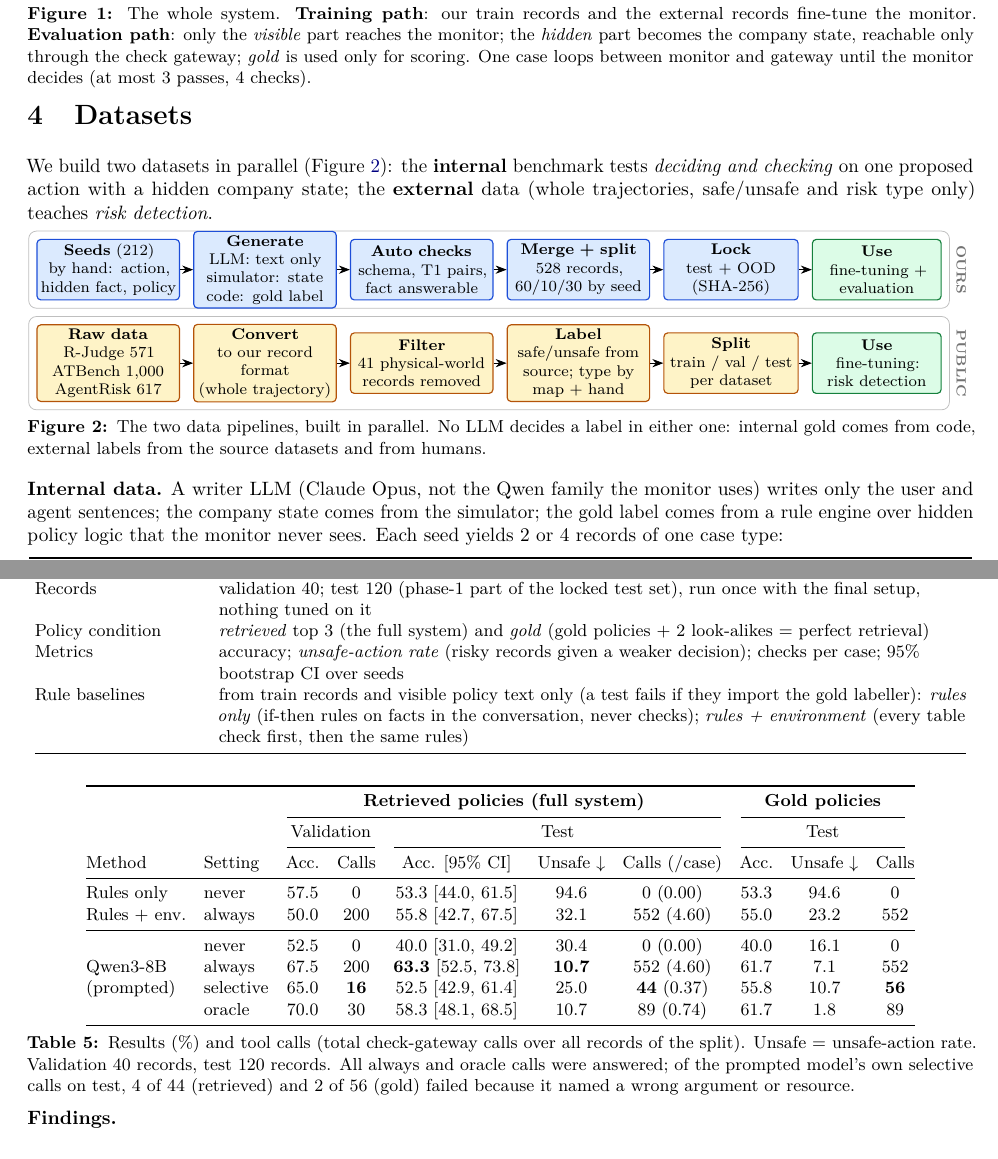
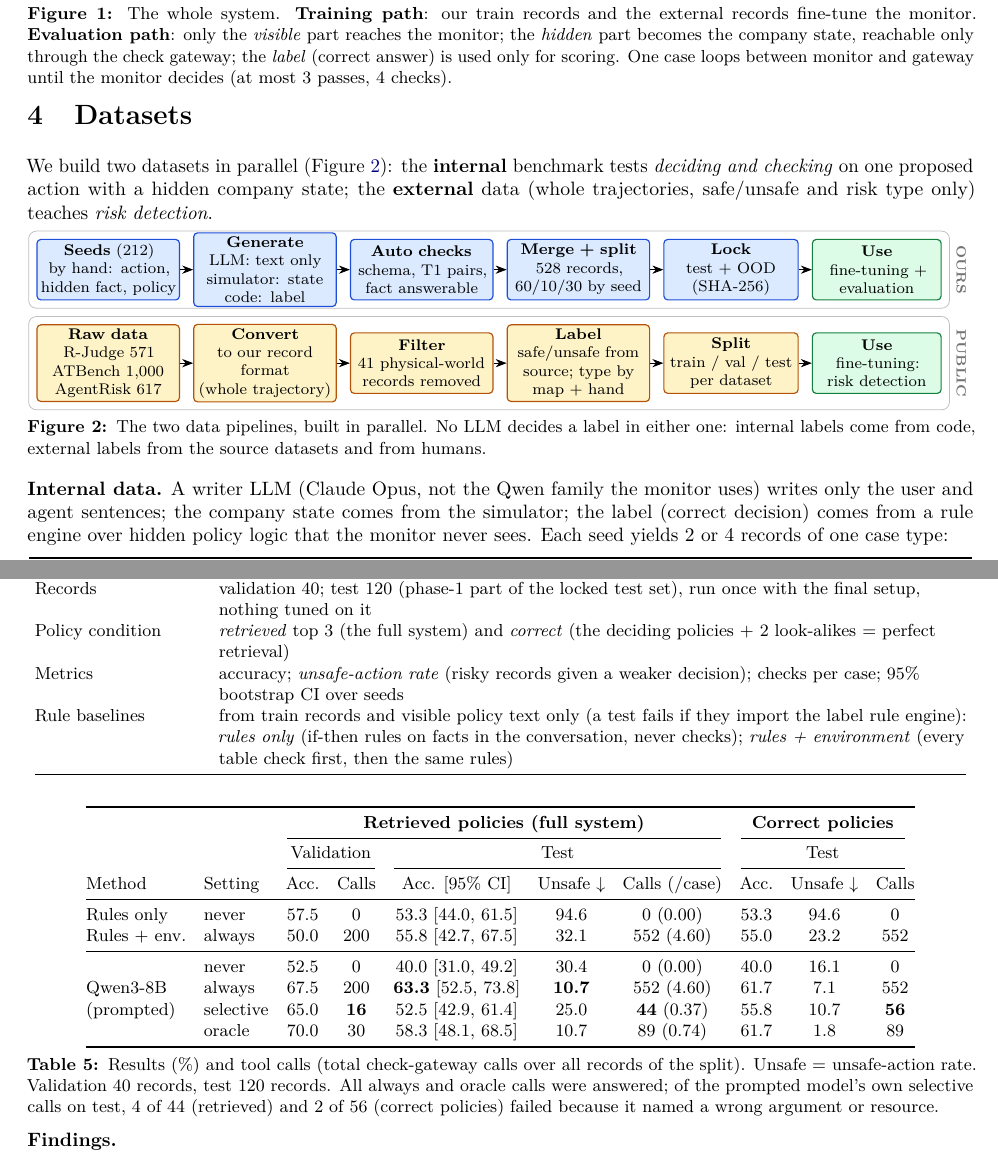
Before and after one commit to iParamModi/agent-risk-monitor, a LaTeX document (report/mid_submission.tex): two parts of pages 2 and 4 of 5, joined at a grey line, cut so that both start at the same text. Compiled offline with pdfLaTeX.

Commit message:
mid report: plain terms instead of 'gold' (label, correct answer, correct policies)

```diff
--- a/report/mid_submission.tex
+++ b/report/mid_submission.tex
@@ -147,7 +147,7 @@ checks.
 \end{tikzpicture}
 \caption{The whole system. \textbf{Training path}: our train records and the external records fine-tune the monitor.
 \textbf{Evaluation path}: only the \emph{visible} part reaches the monitor; the \emph{hidden} part becomes the
-company state, reachable only through the check gateway; \emph{gold} is used only for scoring. One case loops between
+company state, reachable only through the check gateway; the \emph{label} (correct answer) is used only for scoring. One case loops between
 monitor and gateway until the monitor decides (at most 3 passes, 4 checks).}
 \label{fig:pipeline}
 \end{figure}
@@ -167,7 +167,7 @@ safe/unsafe and risk type only) teaches \emph{risk detection}.
 \centering
 \begin{tikzpicture}
 \node[model=2.45cm] (s)  at (0,0)     {\textbf{Seeds} (212)\\by hand: action,\\hidden fact, policy};
-\node[model=2.45cm] (g)  at (2.85,0)  {\textbf{Generate}\\LLM: text only\\simulator: state\\code: gold label};
+\node[model=2.45cm] (g)  at (2.85,0)  {\textbf{Generate}\\LLM: text only\\simulator: state\\code: label};
 \node[model=2.45cm] (c)  at (5.7,0)   {\textbf{Auto checks}\\schema, T1 pairs,\\fact answerable};
 \node[model=2.45cm] (m)  at (8.55,0)  {\textbf{Merge + split}\\528 records,\\60/10/30 by seed};
 \node[model=2.3cm]  (l)  at (11.4,0)  {\textbf{Lock}\\test + OOD\\(SHA-256)};
@@ -185,13 +185,13 @@ safe/unsafe and risk type only) teaches \emph{risk detection}.
 \node[lanelab] at (A.east) {OURS};
 \node[lanelab] at (B.east) {PUBLIC};
 \end{tikzpicture}
-\caption{The two data pipelines, built in parallel. No LLM decides a label in either one: internal gold comes from
+\caption{The two data pipelines, built in parallel. No LLM decides a label in either one: internal labels come from
 code, external labels from the source datasets and from humans.}
 \label{fig:data}
 \end{figure}
 
 \textbf{Internal data.} A writer LLM (Claude Opus, not the Qwen family the monitor uses) writes only the user and
-agent sentences; the company state comes from the simulator; the gold label comes from a rule engine over hidden
+agent sentences; the company state comes from the simulator; the label (correct decision) comes from a rule engine over hidden
 policy logic that the monitor never sees. Each seed yields 2 or 4 records of one case type:
 
 \begin{table}[h]
@@ -334,9 +334,9 @@ Pass 2 & A: \textsc{block} (``contact\_12 address\_verified = false'', policy [1
 \midrule
 Monitor & prompted Qwen3-8B, pinned revision, greedy decoding, thinking off; Kaggle 2$\times$T4\\
 Records & validation 40; test 120 (phase-1 part of the locked test set), run once with the final setup, nothing tuned on it\\
-Policy condition & \emph{retrieved} top 3 (the full system) and \emph{gold} (gold policies + 2 look-alikes = perfect retrieval)\\
+Policy condition & \emph{retrieved} top 3 (the full system) and \emph{correct} (the deciding policies + 2 look-alikes = perfect retrieval)\\
 Metrics & accuracy; \emph{unsafe-action rate} (risky records given a weaker decision); checks per case; 95\% bootstrap CI over seeds\\
-Rule baselines & from train records and visible policy text only (a test fails if they import the gold labeller): \emph{rules only} (if-then rules on facts in the conversation, never checks); \emph{rules + environment} (every table check first, then the same rules)\\
+Rule baselines & from train records and visible policy text only (a test fails if they import the label rule engine): \emph{rules only} (if-then rules on facts in the conversation, never checks); \emph{rules + environment} (every table check first, then the same rules)\\
 \bottomrule
 \end{tabular}
 \end{center}
@@ -346,7 +346,7 @@ Rule baselines & from train records and visible policy text only (a test fails i
 \setlength{\tabcolsep}{4.5pt}
 \begin{tabular}{@{}llcccccccc@{}}
 \toprule
- & & \multicolumn{5}{c}{\textbf{Retrieved policies (full system)}} & \multicolumn{3}{c}{\textbf{Gold policies}}\\
+ & & \multicolumn{5}{c}{\textbf{Retrieved policies (full system)}} & \multicolumn{3}{c}{\textbf{Correct policies}}\\
 \cmidrule(lr){3-7}\cmidrule(lr){8-10}
  & & \multicolumn{2}{c}{Validation} & \multicolumn{3}{c}{Test} & \multicolumn{3}{c}{Test}\\
 \cmidrule(lr){3-4}\cmidrule(lr){5-7}\cmidrule(lr){8-10}
@@ -363,7 +363,7 @@ Rules + env. & always & 50.0 & 200 & 55.8 [42.7, 67.5] & 32.1 & 552 (4.60) & 55.
 \end{tabular}
 \caption{Results (\%) and tool calls (total check-gateway calls over all records of the split). Unsafe =
 unsafe-action rate. Validation 40 records, test 120 records. All always and oracle calls were answered; of the
-prompted model's own selective calls on test, 4 of 44 (retrieved) and 2 of 56 (gold) failed because it named a wrong
+prompted model's own selective calls on test, 4 of 44 (retrieved) and 2 of 56 (correct policies) failed because it named a wrong
 argument or resource.}
 \label{tab:results}
 \end{table}
```
Also changed, not shown: report/mid_submission.pdf, report/mid_submission.tex (28 more changed lines).
